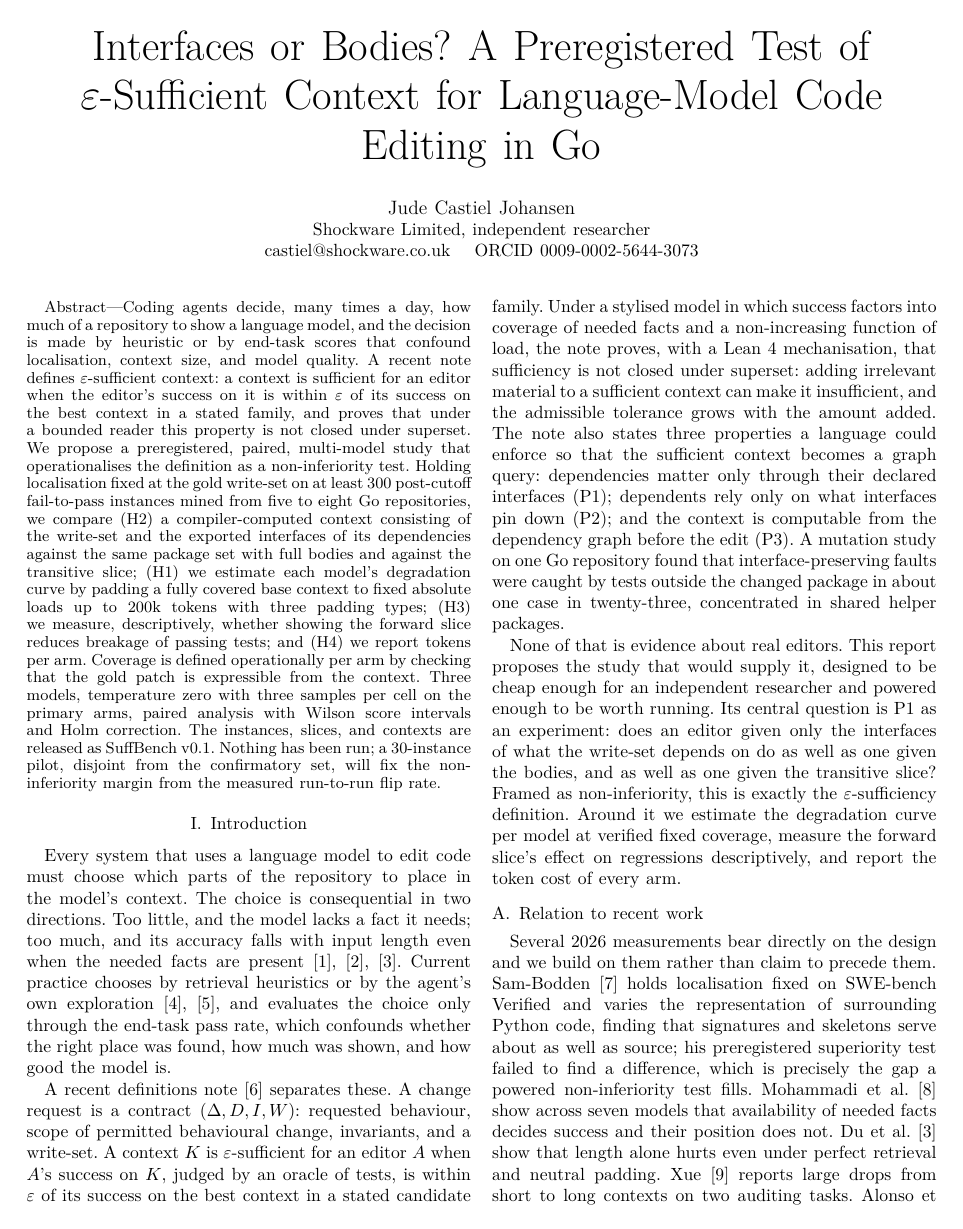
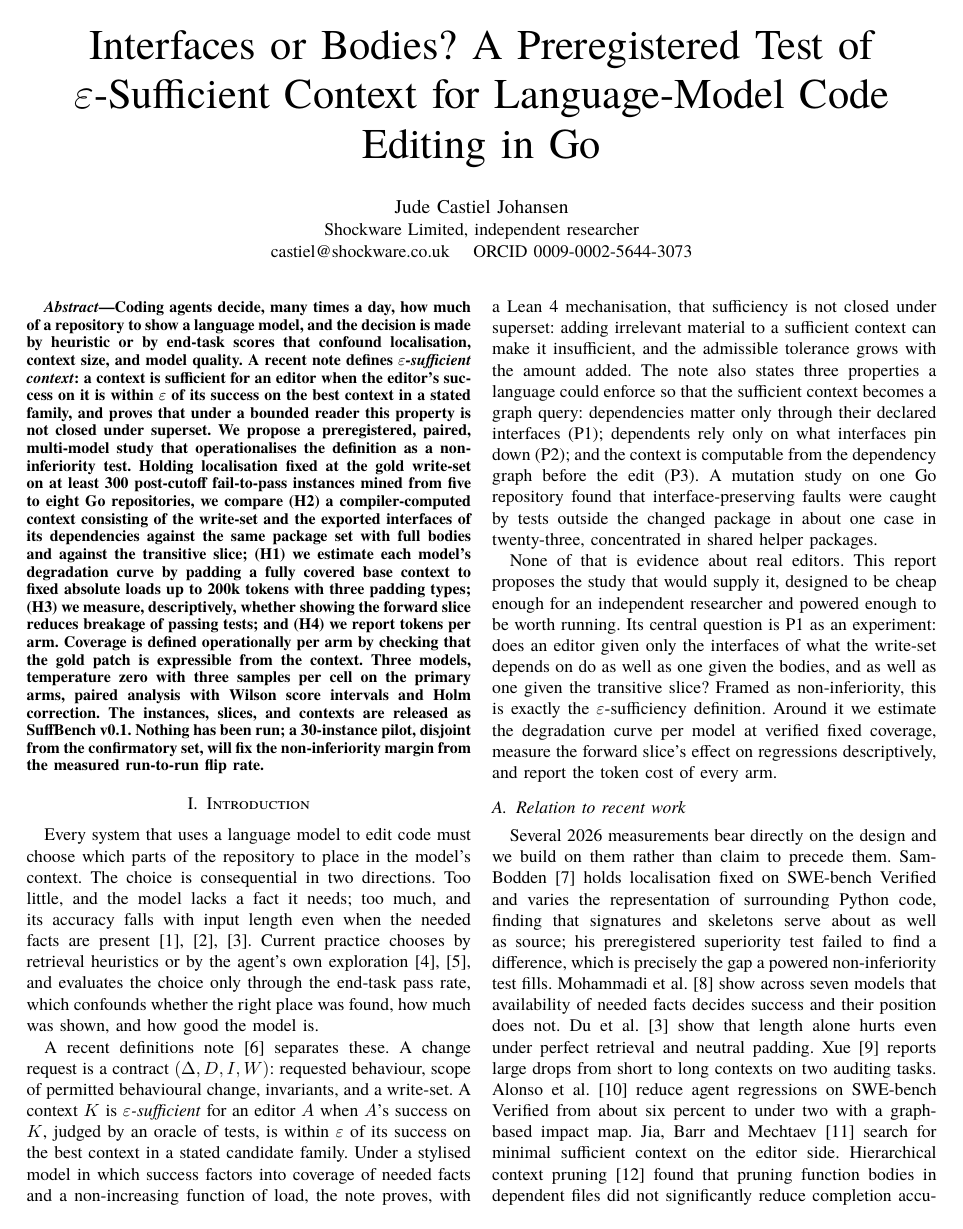
Before and after one commit to Shockware-Limited/suffbench-registered-report, a LaTeX paper (main.tex): page 1 of 4. Compiled offline with XeLaTeX.

Commit message:
IEEE draft: Times fonts under XeTeX

```diff
--- a/main.tex
+++ b/main.tex
@@ -1,5 +1,8 @@
 \documentclass[10pt,conference]{IEEEtran}
 \usepackage{amsmath,amssymb}
+\usepackage{fontspec}
+\setmainfont{TeX Gyre Termes}
+\setmonofont{TeX Gyre Cursor}
 \usepackage{booktabs}
 \usepackage{url}
 \usepackage[hidelinks]{hyperref}
```
